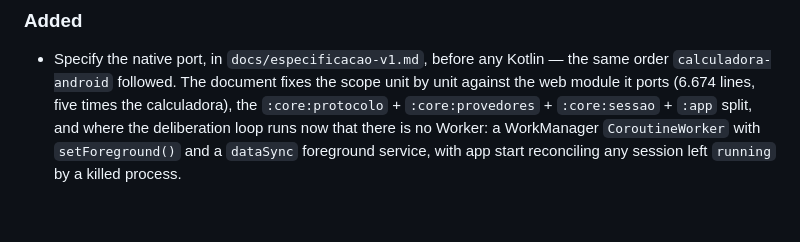
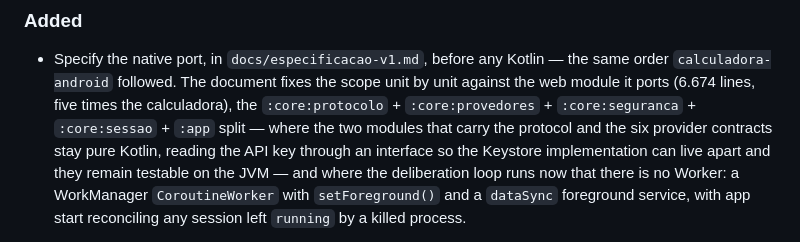
Before and after one commit to LCV-Ideas-Software/maestro-android, a Markdown page: CHANGELOG.md, the part around the change. GitHub-like rendering; blank space fills up the shorter version.

```diff
--- a/CHANGELOG.md
+++ b/CHANGELOG.md
@@ -9,8 +9,11 @@ All material changes to Maestro Android are recorded here.
 - Specify the native port, in `docs/especificacao-v1.md`, before any Kotlin —
   the same order `calculadora-android` followed. The document fixes the scope
   unit by unit against the web module it ports (6.674 lines, five times the
-  calculadora), the `:core:protocolo` + `:core:provedores` + `:core:sessao` +
-  `:app` split, and where the deliberation loop runs now that there is no
+  calculadora), the `:core:protocolo` + `:core:provedores` + `:core:seguranca` +
+  `:core:sessao` + `:app` split — where the two modules that carry the protocol
+  and the six provider contracts stay pure Kotlin, reading the API key through
+  an interface so the Keystore implementation can live apart and they remain
+  testable on the JVM — and where the deliberation loop runs now that there is no
   Worker: a WorkManager `CoroutineWorker` with `setForeground()` and a `dataSync`
   foreground service, with app start reconciling any session left `running` by a
   killed process.
```
Also changed, not shown: docs/especificacao-v1.md (+33 -10 lines).
